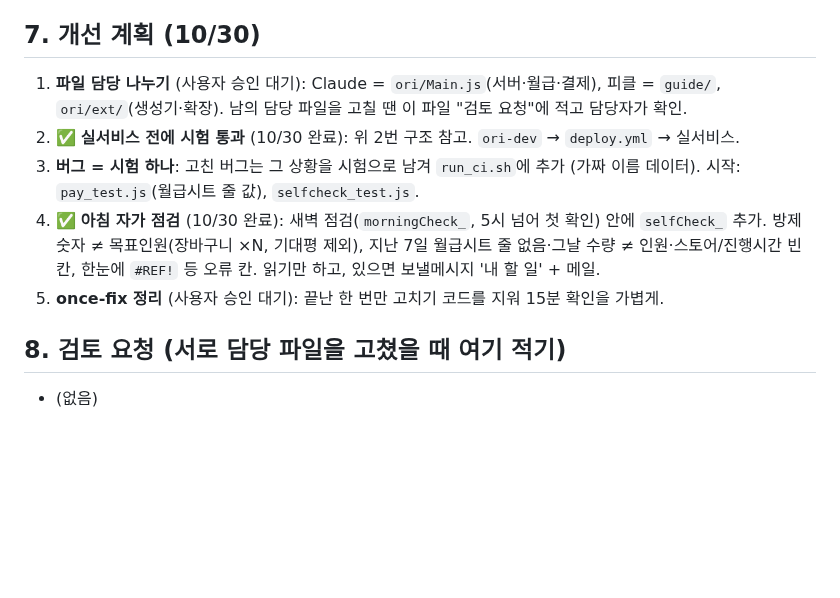
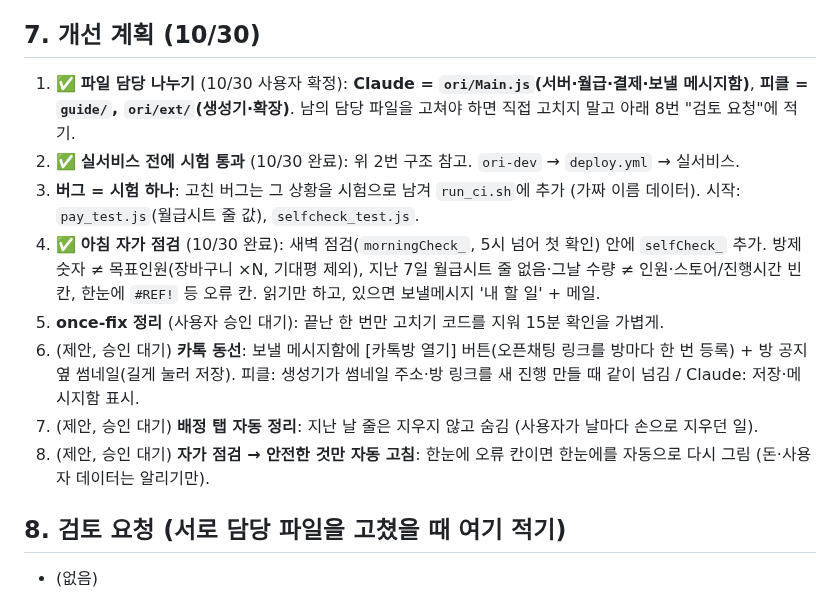
Before and after one commit to sujin-baby/sujin-baby.github.io, a Markdown page: ori/CLAUDE_HANDOVER.md, the part around the change. Rendered like a GitHub page; blank space fills up the shorter version.

Commit message:
인수인계서: 담당 나누기 확정 (Claude=Main.js, 피클=guide·ext), 추가 자동화 제안 (승인 대기)
Co-Authored-By: Claude Opus 5.5 <noreply@anthropic.com>
Claude-Session: https://claude.ai/code/session_01JykCdfgbXbUFVKbxu5sEcT

```diff
--- a/ori/CLAUDE_HANDOVER.md
+++ b/ori/CLAUDE_HANDOVER.md
@@ -86,11 +86,14 @@
 
 ## 7. 개선 계획 (10/30)
 
-1. **파일 담당 나누기** (사용자 승인 대기): Claude = `ori/Main.js`(서버·월급·결제), 피클 = `guide/`, `ori/ext/`(생성기·확장). 남의 담당 파일을 고칠 땐 이 파일 "검토 요청"에 적고 담당자가 확인.
+1. ✅ **파일 담당 나누기** (10/30 사용자 확정): **Claude = `ori/Main.js`(서버·월급·결제·보낼 메시지함)**, **피클 = `guide/`, `ori/ext/`(생성기·확장)**. 남의 담당 파일을 고쳐야 하면 직접 고치지 말고 아래 8번 "검토 요청"에 적기.
 2. ✅ **실서비스 전에 시험 통과** (10/30 완료): 위 2번 구조 참고. `ori-dev` → `deploy.yml` → 실서비스.
 3. **버그 = 시험 하나**: 고친 버그는 그 상황을 시험으로 남겨 `run_ci.sh`에 추가 (가짜 이름 데이터). 시작: `pay_test.js`(월급시트 줄 값), `selfcheck_test.js`.
 4. ✅ **아침 자가 점검** (10/30 완료): 새벽 점검(`morningCheck_`, 5시 넘어 첫 확인) 안에 `selfCheck_` 추가. 방제 숫자 ≠ 목표인원(장바구니 ×N, 기대평 제외), 지난 7일 월급시트 줄 없음·그날 수량 ≠ 인원·스토어/진행시간 빈칸, 한눈에 `#REF!` 등 오류 칸. 읽기만 하고, 있으면 보낼메시지 '내 할 일' + 메일.
 5. **once-fix 정리** (사용자 승인 대기): 끝난 한 번만 고치기 코드를 지워 15분 확인을 가볍게.
+6. (제안, 승인 대기) **카톡 동선**: 보낼 메시지함에 [카톡방 열기] 버튼(오픈채팅 링크를 방마다 한 번 등록) + 방 공지 옆 썸네일(길게 눌러 저장). 피클: 생성기가 썸네일 주소·방 링크를 새 진행 만들 때 같이 넘김 / Claude: 저장·메시지함 표시.
+7. (제안, 승인 대기) **배정 탭 자동 정리**: 지난 날 줄은 지우지 않고 숨김 (사용자가 날마다 손으로 지우던 일).
+8. (제안, 승인 대기) **자가 점검 → 안전한 것만 자동 고침**: 한눈에 오류 칸이면 한눈에를 자동으로 다시 그림 (돈·사용자 데이터는 알리기만).
 
 ## 8. 검토 요청 (서로 담당 파일을 고쳤을 때 여기 적기)
 
```
